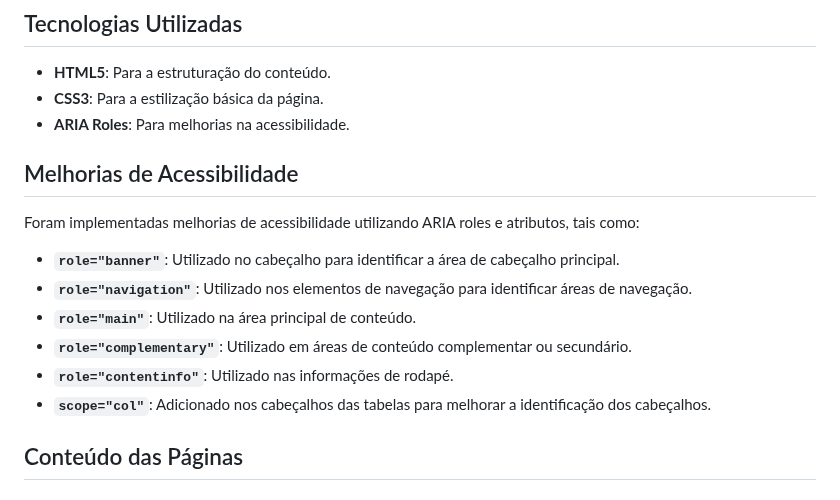
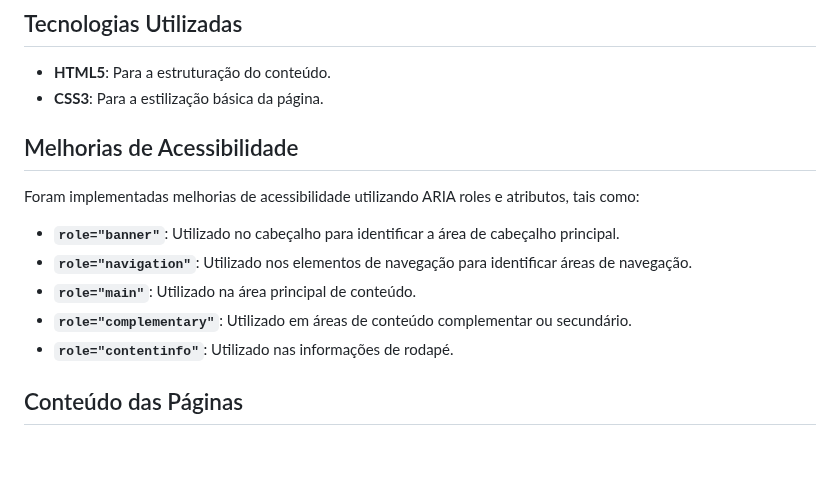
Before and after one commit to TiagoLeopoldo/Desafio-Wiki, a Markdown page: README.md, the part around the change. Drawn GitHub-style; blank space fills up the shorter version.

```diff
--- a/README.md
+++ b/README.md
@@ -13,7 +13,6 @@ O projeto possui a seguinte estrutura:
 ## Tecnologias Utilizadas
 - **HTML5**: Para a estruturação do conteúdo.
 - **CSS3**: Para a estilização básica da página.
-- **ARIA Roles**: Para melhorias na acessibilidade.
 
 ## Melhorias de Acessibilidade
 Foram implementadas melhorias de acessibilidade utilizando ARIA roles e atributos, tais como:
@@ -22,7 +21,6 @@ Foram implementadas melhorias de acessibilidade utilizando ARIA roles e atributo
 - **`role="main"`**: Utilizado na área principal de conteúdo.
 - **`role="complementary"`**: Utilizado em áreas de conteúdo complementar ou secundário.
 - **`role="contentinfo"`**: Utilizado nas informações de rodapé.
-- **`scope="col"`**: Adicionado nos cabeçalhos das tabelas para melhorar a identificação dos cabeçalhos.
 
 ## Conteúdo das Páginas
 
```
